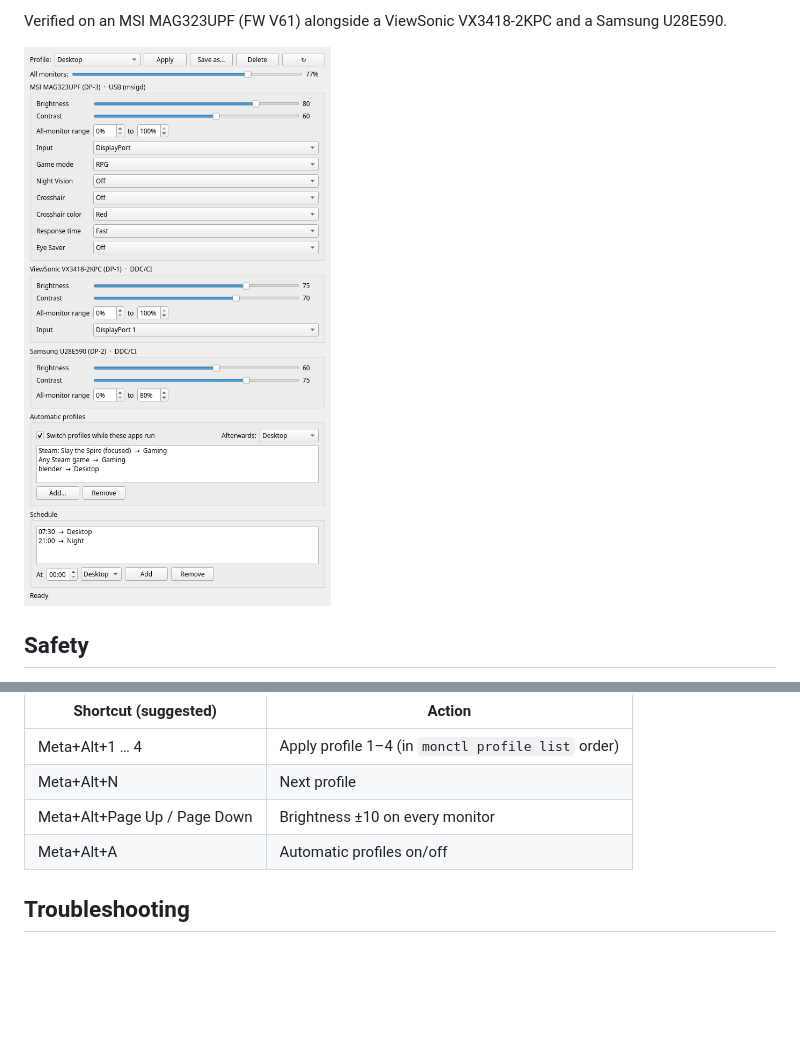
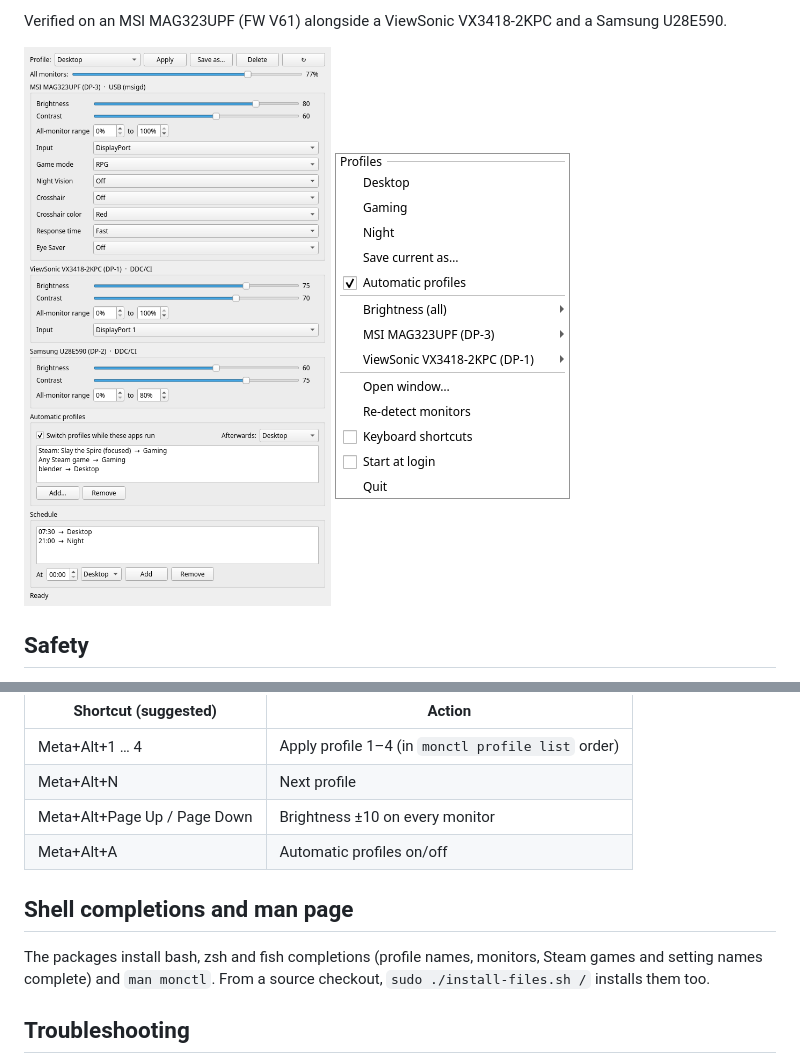
Before and after one commit to doodersrage/monctl, a Markdown page: README.md, 2 parts joined by grey strips. Drawn GitHub-style; pictures changed too: docs/tray.png (added); blank space fills up the shorter version.

```diff
--- a/README.md
+++ b/README.md
@@ -18,7 +18,10 @@ Monitor control for Linux, with profiles, a tray icon and a settings window.
 
 Verified on an MSI MAG323UPF (FW V61) alongside a ViewSonic VX3418-2KPC and a Samsung U28E590.
 
-![monctl window](docs/window.png)
+<p>
+  <img src="docs/window.png" alt="monctl window" width="420">
+  <img src="docs/tray.png" alt="monctl tray menu" width="235" valign="top">
+</p>
 
 ## Safety
 
@@ -151,6 +154,12 @@ them later with **Change shortcuts…** in the tray menu (or System Settings →
 | Meta+Alt+Page Up / Page Down | Brightness ±10 on every monitor |
 | Meta+Alt+A | Automatic profiles on/off |
 
+## Shell completions and man page
+
+The packages install bash, zsh and fish completions (profile names, monitors, Steam games and
+setting names complete) and `man monctl`. From a source checkout, `sudo ./install-files.sh /`
+installs them too.
+
 ## Troubleshooting
 
 If the tray hits an internal error it keeps running, shows a warning, and writes the
```
Also changed, not shown: CHANGELOG.md (+7 -0 lines), packaging/PUBLISHING.md (added, +64 -0 lines), 16 other files.
